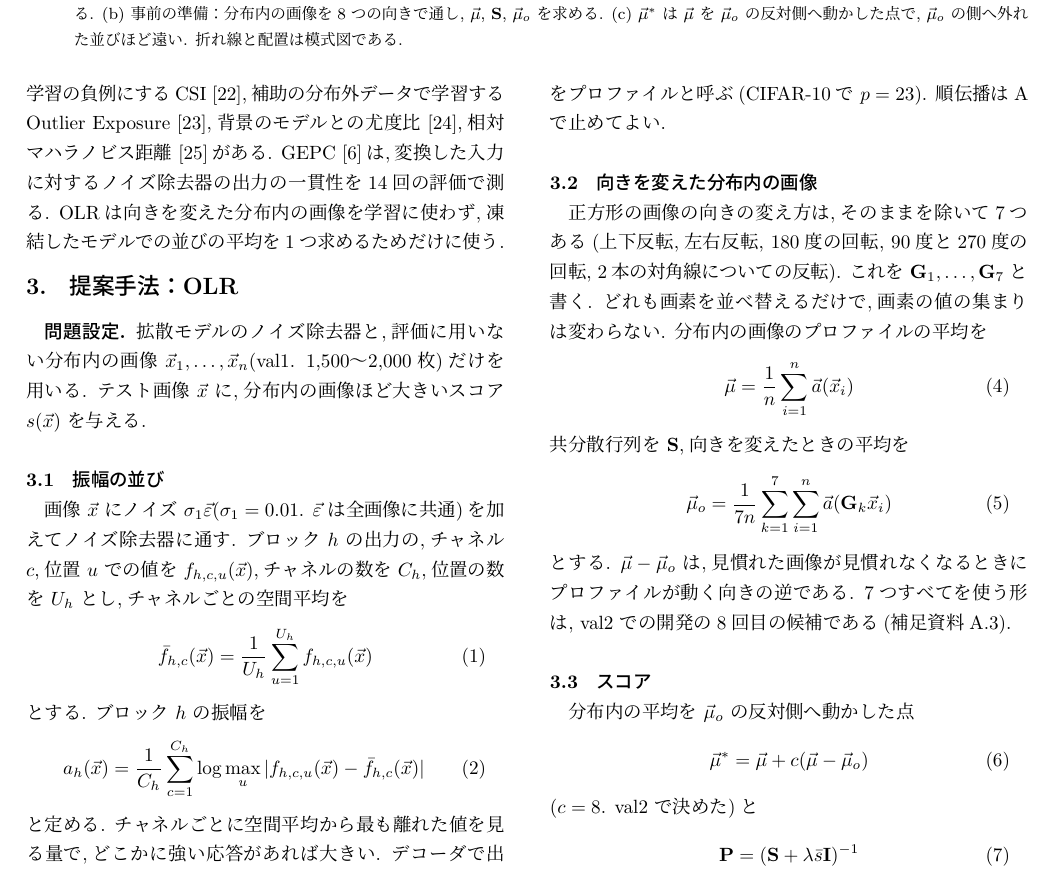
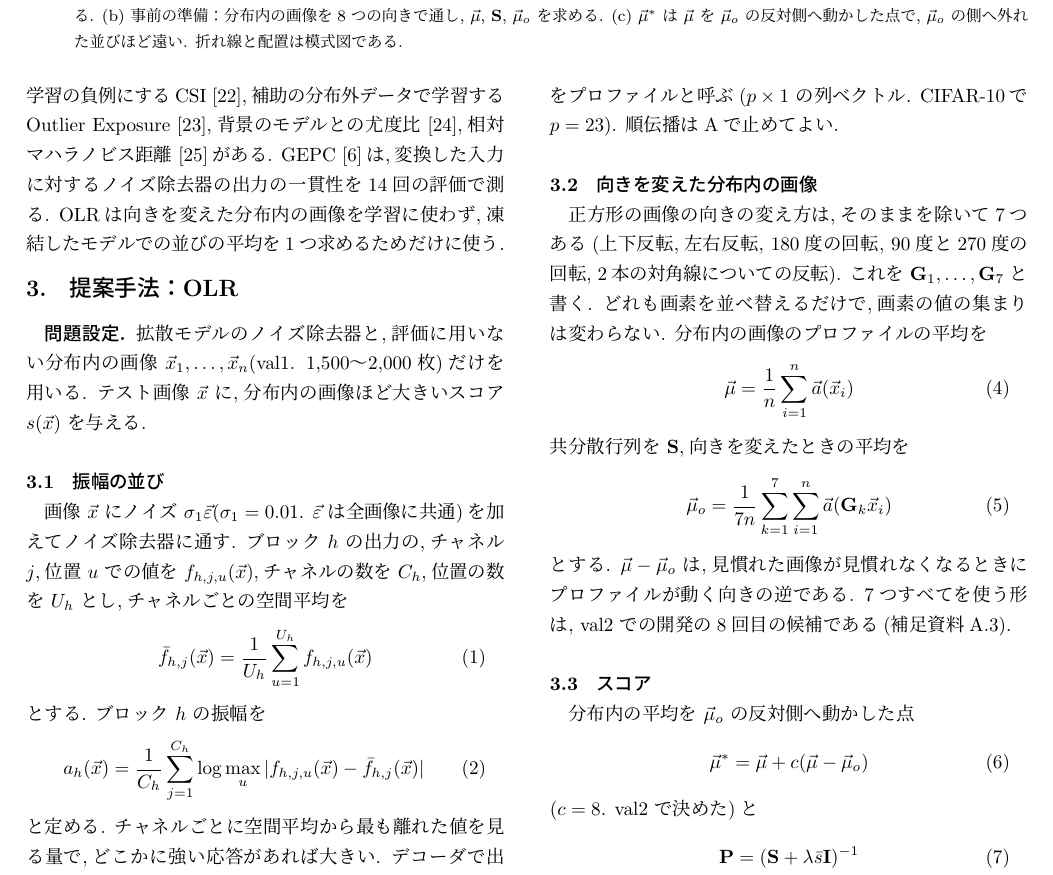
Before and after one commit to omotes24/OLR, a LaTeX document (paper/main.tex): part of page 2 of 14, cut so that both start at the same text. The pictures show the PDF file paper/main.pdf that the author committed with the source.

Commit message:
ol7: channel index j; the profile written as a column vector
Rebuilt from the delivered source without the e-mail address of the title block; the result files without the entries about methods outside the paper. Every generated number and table as delivered.

Co-Authored-By: Claude Opus 5.5 <noreply@anthropic.com>
Claude-Session: https://claude.ai/code/session_011ZUaLhTsuasAjz2f3q6af5

```diff
--- a/paper/main.tex
+++ b/paper/main.tex
@@ -89,22 +89,22 @@
 
 \subsection{振幅の並び}
 \label{sec:amp}
-画像 $\vec{x}$ にノイズ $\sigma_1\veps$($\sigma_1=0.01$. $\veps$ は全画像に共通)を加えてノイズ除去器に通す. ブロック $h$ の出力の,チャネル $c$,位置 $u$ での値を $f_{h,c,u}(\vec{x})$,チャネルの数を $C_h$,位置の数を $U_h$ とし,チャネルごとの空間平均を
+画像 $\vec{x}$ にノイズ $\sigma_1\veps$($\sigma_1=0.01$. $\veps$ は全画像に共通)を加えてノイズ除去器に通す. ブロック $h$ の出力の,チャネル $j$,位置 $u$ での値を $f_{h,j,u}(\vec{x})$,チャネルの数を $C_h$,位置の数を $U_h$ とし,チャネルごとの空間平均を
 \begin{equation}
-\bar{f}_{h,c}(\vec{x})=\frac{1}{U_h}\sum_{u=1}^{U_h}f_{h,c,u}(\vec{x})
+\bar{f}_{h,j}(\vec{x})=\frac{1}{U_h}\sum_{u=1}^{U_h}f_{h,j,u}(\vec{x})
 \label{eq:fbar}
 \end{equation}
 とする. ブロック $h$ の振幅を
 \begin{equation}
-a_h(\vec{x})=\frac{1}{C_h}\sum_{c=1}^{C_h}\log\max_{u}|f_{h,c,u}(\vec{x})-\bar{f}_{h,c}(\vec{x})|
+a_h(\vec{x})=\frac{1}{C_h}\sum_{j=1}^{C_h}\log\max_{u}|f_{h,j,u}(\vec{x})-\bar{f}_{h,j}(\vec{x})|
 \label{eq:amp}
 \end{equation}
 と定める. チャネルごとに空間平均から最も離れた値を見る量で,どこかに強い応答があれば大きい. デコーダで出力が $16{\times}16$ になる最初のブロックをAとし(5つのモデルで同じ規則. 補足資料の表~\ref{tab:models}),入力からAまでの $p$ 個の振幅を並べた
 \begin{equation}
-\va(\vec{x})=\{a_1(\vec{x}),\dots,a_p(\vec{x})\}
+\va(\vec{x})=\{a_1(\vec{x}),\dots,a_p(\vec{x})\}^{\top}
 \label{eq:profile}
 \end{equation}
-をプロファイルと呼ぶ(CIFAR-10で $p=\olNBlkCten$). 順伝播はAで止めてよい.
+をプロファイルと呼ぶ($p\times 1$ の列ベクトル. CIFAR-10で $p=\olNBlkCten$). 順伝播はAで止めてよい.
 
 \subsection{向きを変えた分布内の画像}
 \label{sec:orient}
```
Also changed, not shown: paper/body1.tex (+5 -5 lines), paper/main.pdf.
